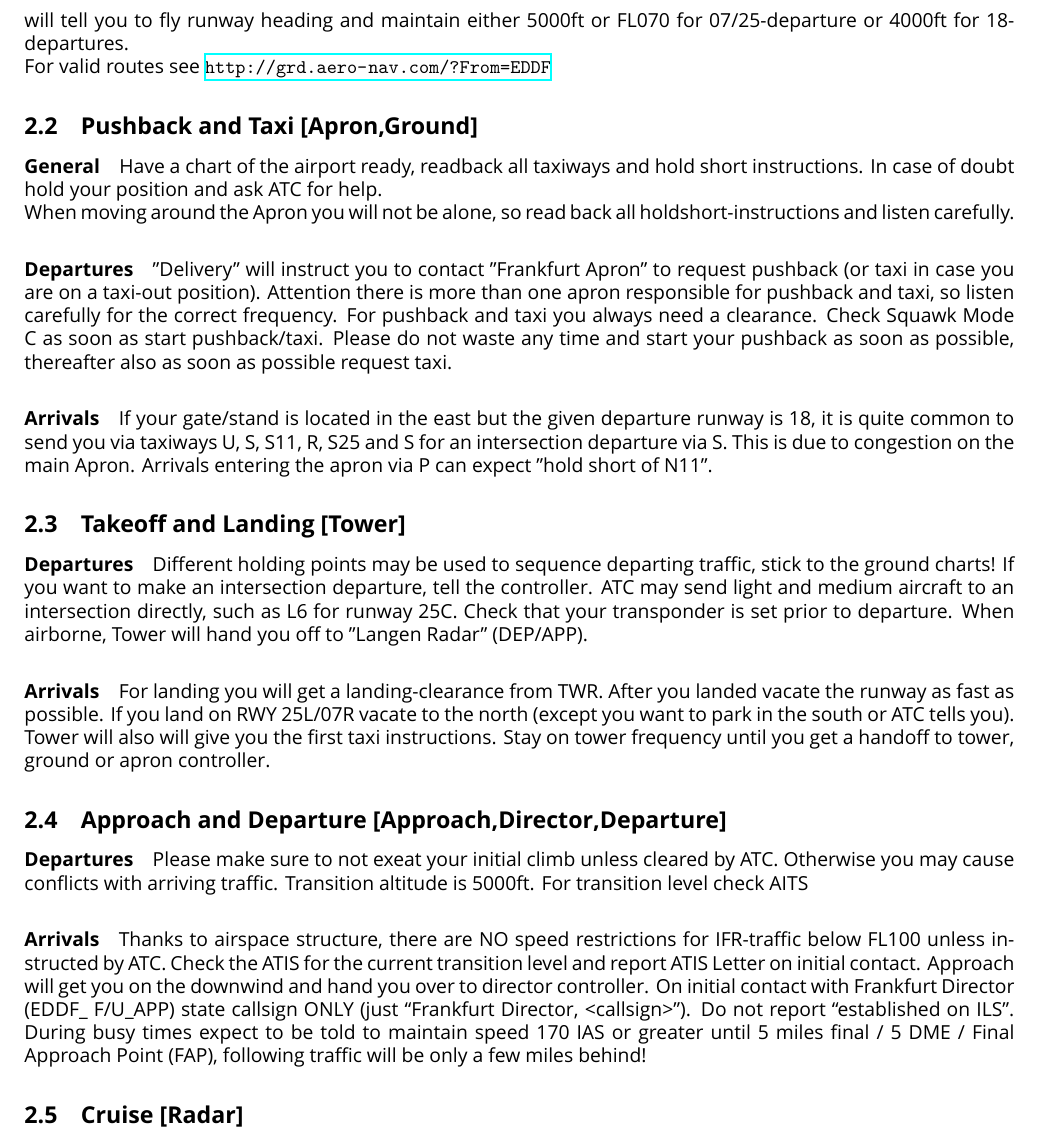
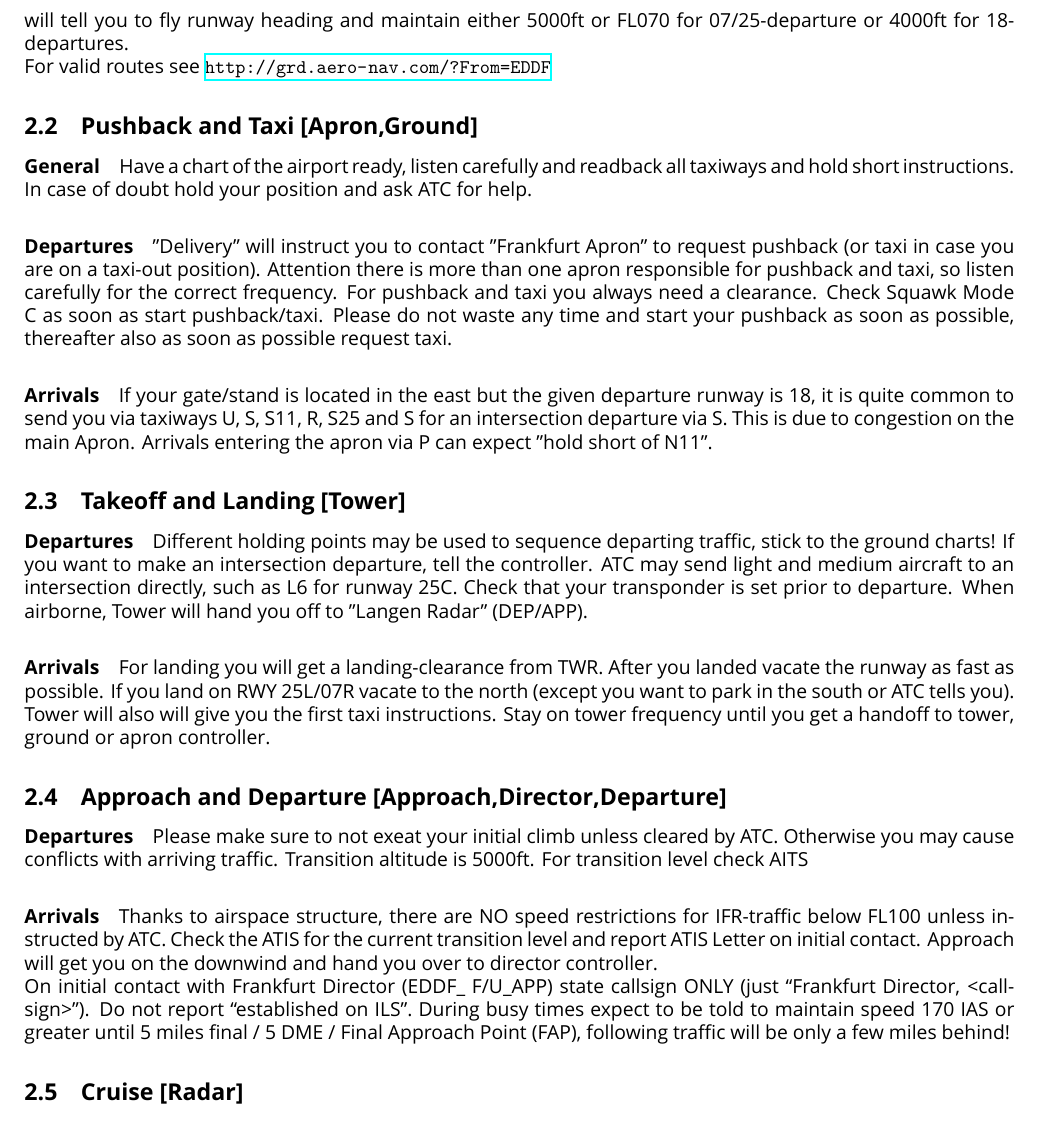
Before and after one commit to RG-Frankfurt-VATSIM/pilot-briefing, a LaTeX document (EDDF_Pilot_Briefing.tex, which reads tofrom.tex): part of page 3 of 3, cut so that both start at the same text. Compiled offline with XeLaTeX; a missing font is replaced by an installed copy or a similar font.

Commit message:
Update tofrom.tex

```diff
--- a/tofrom.tex
+++ b/tofrom.tex
@@ -31,8 +31,7 @@ For valid routes see \url{http://grd.aero-nav.com/?From=EDDF}
 
 \subsection[GND]{Pushback and Taxi [Apron,Ground]}
 \paragraph{General}
-Have a chart of the airport ready, readback all taxiways and hold short instructions. In case of doubt hold your position and ask ATC for help.\\
-When moving around the Apron you will not be alone, so read back all holdshort-instructions and listen carefully.
+Have a chart of the airport ready, listen carefully and readback all taxiways and hold short instructions. In case of doubt hold your position and ask ATC for help.
 
 \paragraph{Departures}
 "Delivery" will instruct you to contact "Frankfurt Apron" to request pushback (or taxi in case you are on a taxi-out position). Attention there is more than one apron responsible for pushback and taxi, so listen carefully for the correct frequency.
@@ -71,7 +70,7 @@ Transition altitude is 5000ft. For transition level check AITS
 Thanks to airspace structure, there are NO speed restrictions for IFR-traffic below FL100 unless
 instructed by ATC.
 Check the ATIS for the current transition level and report ATIS Letter on initial contact.
-Approach will get you on the downwind and hand you over to director controller.
+Approach will get you on the downwind and hand you over to director controller.\\
 On initial contact with Frankfurt Director (EDDF\_ F/U\_APP) state callsign ONLY (just “Frankfurt Director, <callsign>”).
 Do not report “established on ILS”. During busy times expect to be told to maintain speed 170 IAS or greater until 5 miles final / 5 DME / Final Approach Point (FAP), following traffic will be only a few miles behind!
 
```
